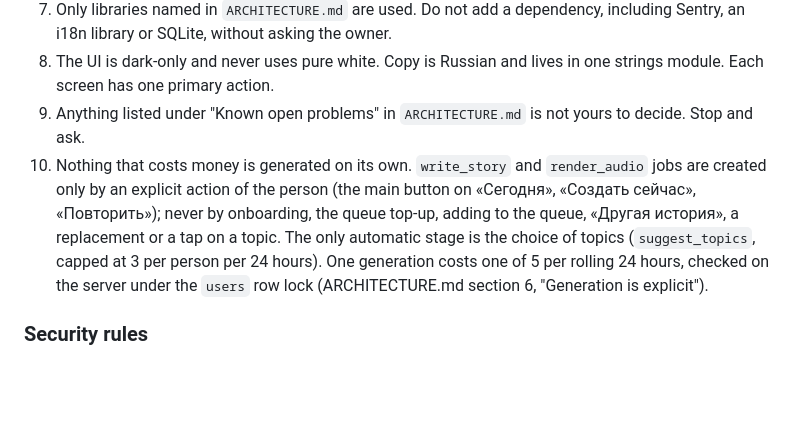
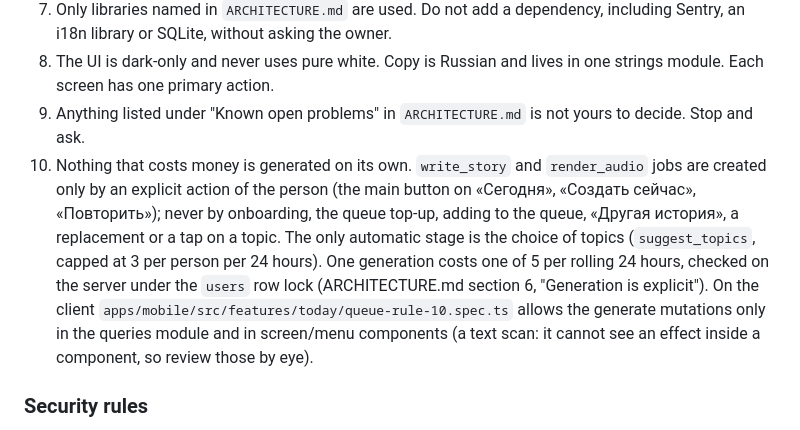
Before and after one commit to AnToxa566/sleep-stories, a Markdown page: AGENTS.md, the part around one of its changes. Drawn GitHub-style; blank space fills up the shorter version.

```diff
--- a/AGENTS.md
+++ b/AGENTS.md
@@ -23,7 +23,7 @@ If a plan conflicts with this file or with `ARCHITECTURE.md`, stop and flag it.
 7. Only libraries named in `ARCHITECTURE.md` are used. Do not add a dependency, including Sentry, an i18n library or SQLite, without asking the owner.
 8. The UI is dark-only and never uses pure white. Copy is Russian and lives in one strings module. Each screen has one primary action.
 9. Anything listed under "Known open problems" in `ARCHITECTURE.md` is not yours to decide. Stop and ask.
-10. Nothing that costs money is generated on its own. `write_story` and `render_audio` jobs are created only by an explicit action of the person (the main button on «Сегодня», «Создать сейчас», «Повторить»); never by onboarding, the queue top-up, adding to the queue, «Другая история», a replacement or a tap on a topic. The only automatic stage is the choice of topics (`suggest_topics`, capped at 3 per person per 24 hours). One generation costs one of 5 per rolling 24 hours, checked on the server under the `users` row lock (ARCHITECTURE.md section 6, "Generation is explicit").
+10. Nothing that costs money is generated on its own. `write_story` and `render_audio` jobs are created only by an explicit action of the person (the main button on «Сегодня», «Создать сейчас», «Повторить»); never by onboarding, the queue top-up, adding to the queue, «Другая история», a replacement or a tap on a topic. The only automatic stage is the choice of topics (`suggest_topics`, capped at 3 per person per 24 hours). One generation costs one of 5 per rolling 24 hours, checked on the server under the `users` row lock (ARCHITECTURE.md section 6, "Generation is explicit"). On the client `apps/mobile/src/features/today/queue-rule-10.spec.ts` allows the generate mutations only in the queries module and in screen/menu components (a text scan: it cannot see an effect inside a component, so review those by eye).
 
 ### Security rules
 
```
Also changed, not shown: other parts of AGENTS.md (+2 -2 lines), .claude/agent-brief.md (+2 -2 lines), ARCHITECTURE.md (+9 -6 lines).
